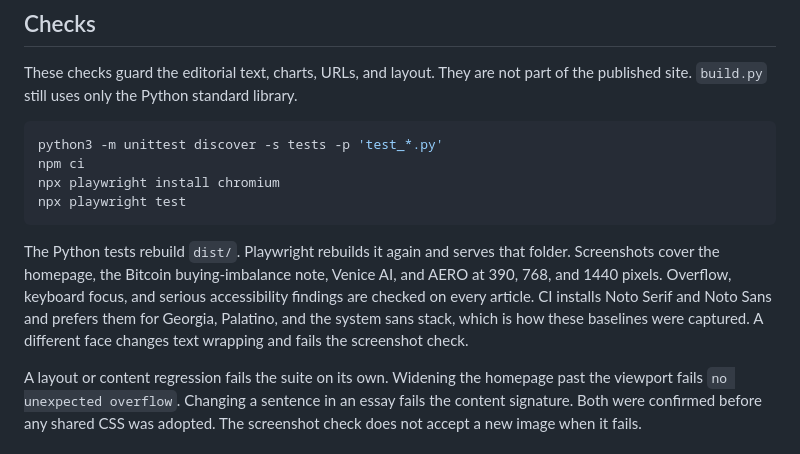
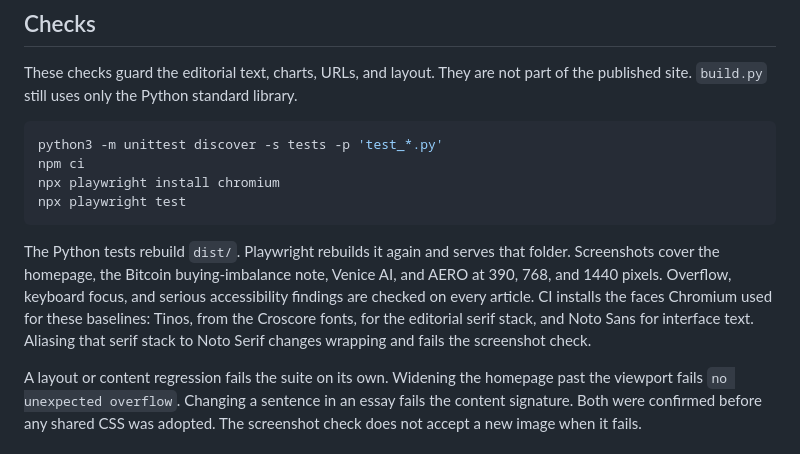
Before and after one commit to JackSmack1971/crypto-research-blog, a Markdown page: README.md, the part around the change. Drawn GitHub-style.

Commit message:
Correct the README: baselines use Tinos, not Noto Serif.
Co-authored-by: JackSmack1971 <JackSmack1971@users.noreply.github.com>

````diff
--- a/README.md
+++ b/README.md
@@ -49,7 +49,7 @@ npx playwright install chromium
 npx playwright test
 ```
 
-The Python tests rebuild `dist/`. Playwright rebuilds it again and serves that folder. Screenshots cover the homepage, the Bitcoin buying-imbalance note, Venice AI, and AERO at 390, 768, and 1440 pixels. Overflow, keyboard focus, and serious accessibility findings are checked on every article. CI installs Noto Serif and Noto Sans and prefers them for Georgia, Palatino, and the system sans stack, which is how these baselines were captured. A different face changes text wrapping and fails the screenshot check.
+The Python tests rebuild `dist/`. Playwright rebuilds it again and serves that folder. Screenshots cover the homepage, the Bitcoin buying-imbalance note, Venice AI, and AERO at 390, 768, and 1440 pixels. Overflow, keyboard focus, and serious accessibility findings are checked on every article. CI installs the faces Chromium used for these baselines: Tinos, from the Croscore fonts, for the editorial serif stack, and Noto Sans for interface text. Aliasing that serif stack to Noto Serif changes wrapping and fails the screenshot check.
 
 A layout or content regression fails the suite on its own. Widening the homepage past the viewport fails `no unexpected overflow`. Changing a sentence in an essay fails the content signature. Both were confirmed before any shared CSS was adopted. The screenshot check does not accept a new image when it fails.
 
````
